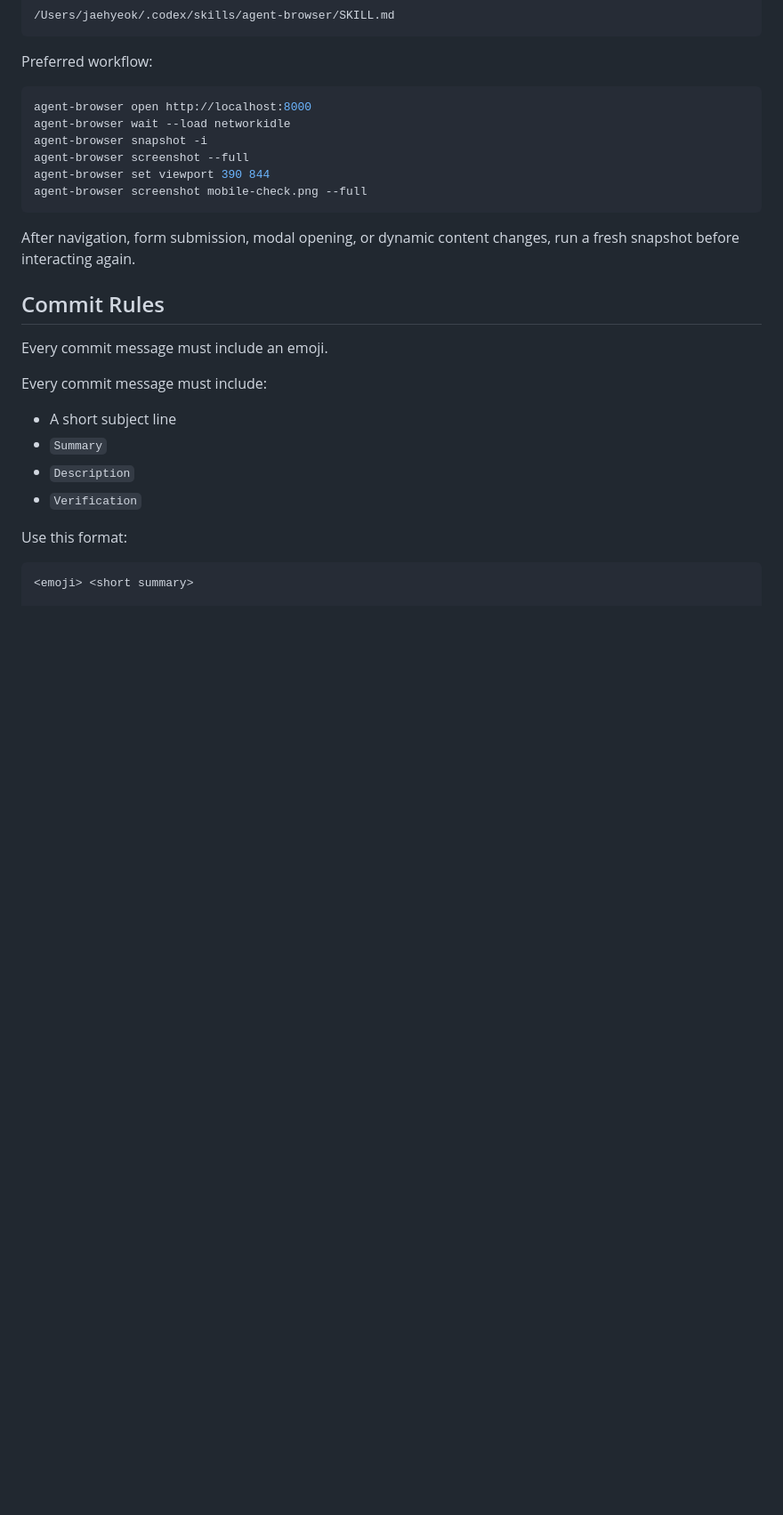
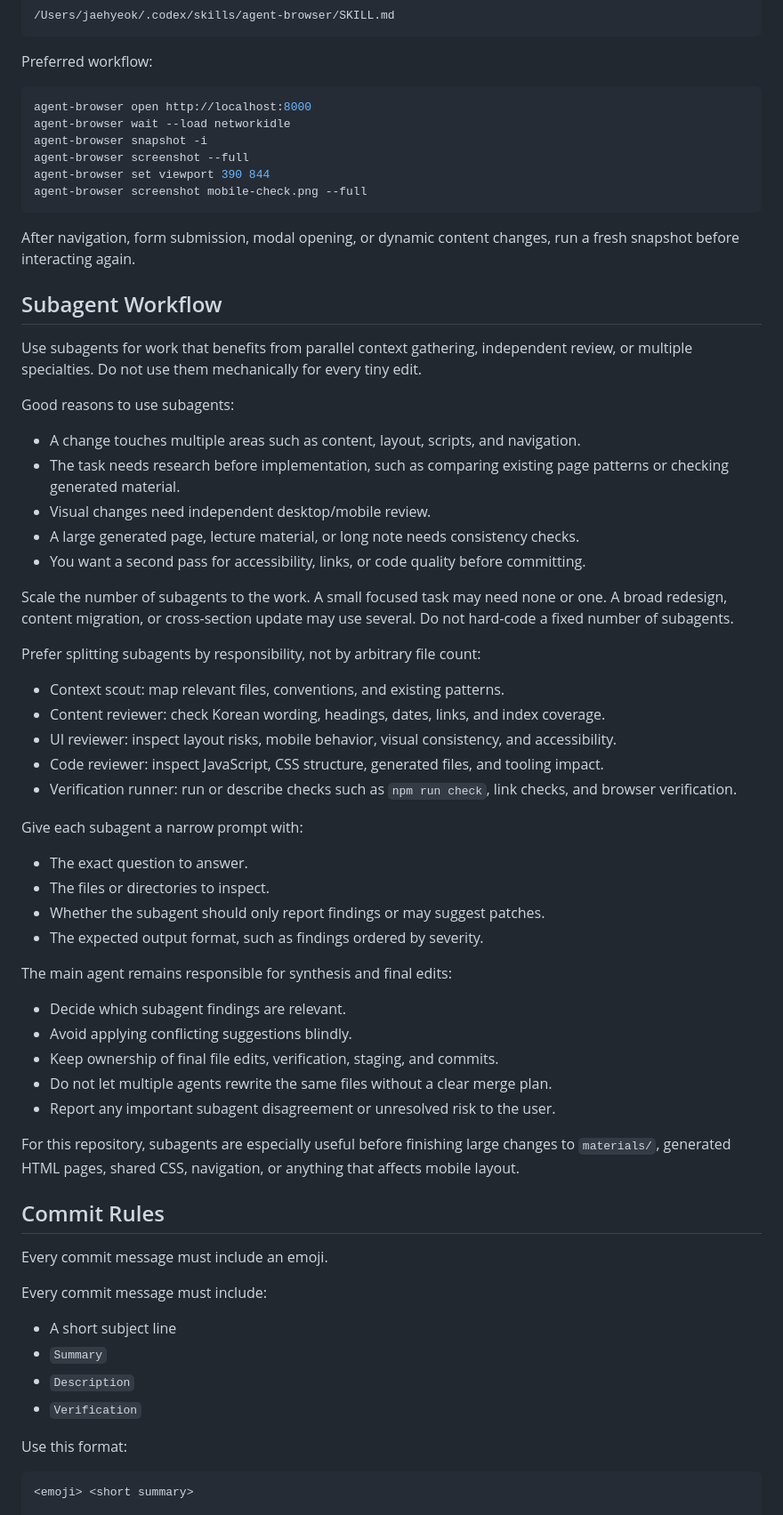
Before and after one commit to J-H99/J-H99.github.io, a Markdown page: AGENTS.md, the part around one of its changes. Shown at 89% size. Drawn GitHub-style; blank space fills up the shorter version.

Commit message:
🛠️ Modify AGENTS.md

```diff
--- a/AGENTS.md
+++ b/AGENTS.md
@@ -181,6 +181,45 @@ agent-browser screenshot mobile-check.png --full
 
 After navigation, form submission, modal opening, or dynamic content changes, run a fresh snapshot before interacting again.
 
+## Subagent Workflow
+
+Use subagents for work that benefits from parallel context gathering, independent review, or multiple specialties. Do not use them mechanically for every tiny edit.
+
+Good reasons to use subagents:
+
+- A change touches multiple areas such as content, layout, scripts, and navigation.
+- The task needs research before implementation, such as comparing existing page patterns or checking generated material.
+- Visual changes need independent desktop/mobile review.
+- A large generated page, lecture material, or long note needs consistency checks.
+- You want a second pass for accessibility, links, or code quality before committing.
+
+Scale the number of subagents to the work. A small focused task may need none or one. A broad redesign, content migration, or cross-section update may use several. Do not hard-code a fixed number of subagents.
+
+Prefer splitting subagents by responsibility, not by arbitrary file count:
+
+- Context scout: map relevant files, conventions, and existing patterns.
+- Content reviewer: check Korean wording, headings, dates, links, and index coverage.
+- UI reviewer: inspect layout risks, mobile behavior, visual consistency, and accessibility.
+- Code reviewer: inspect JavaScript, CSS structure, generated files, and tooling impact.
+- Verification runner: run or describe checks such as `npm run check`, link checks, and browser verification.
+
+Give each subagent a narrow prompt with:
+
+- The exact question to answer.
+- The files or directories to inspect.
+- Whether the subagent should only report findings or may suggest patches.
+- The expected output format, such as findings ordered by severity.
+
+The main agent remains responsible for synthesis and final edits:
+
+- Decide which subagent findings are relevant.
+- Avoid applying conflicting suggestions blindly.
+- Keep ownership of final file edits, verification, staging, and commits.
+- Do not let multiple agents rewrite the same files without a clear merge plan.
+- Report any important subagent disagreement or unresolved risk to the user.
+
+For this repository, subagents are especially useful before finishing large changes to `materials/`, generated HTML pages, shared CSS, navigation, or anything that affects mobile layout.
+
 ## Commit Rules
 
 Every commit message must include an emoji.
```
Also changed, not shown: other parts of AGENTS.md (+10 -9 lines).
